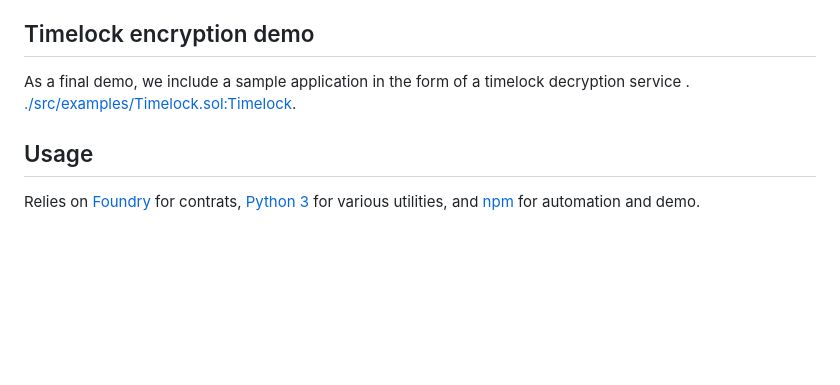
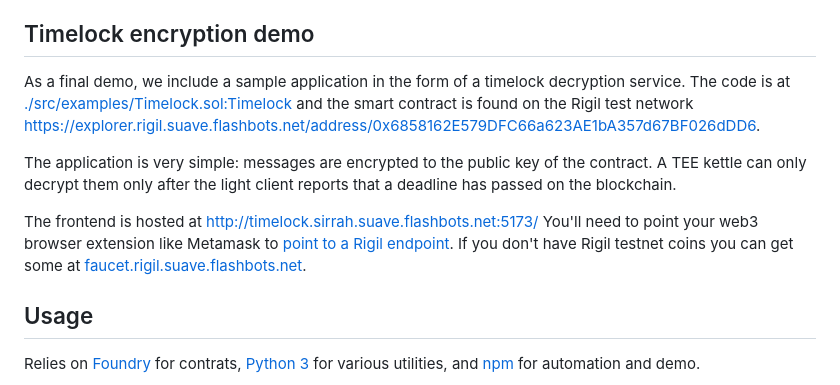
Before and after one commit to flashbots/andromeda-sirrah-contracts, a Markdown page: README.md, the part around the change. Drawn GitHub-style; blank space fills up the shorter version.

Commit message:
readme finishes timelock info

```diff
--- a/README.md
+++ b/README.md
@@ -70,7 +70,14 @@ This is still a simplified strawman example, as it does not support upgrading th
 
 ## Timelock encryption demo
 
-As a final demo, we include a sample application in the form of a timelock decryption service . [./src/examples/Timelock.sol:Timelock](./src/examples/Timelock.sol).
+As a final demo, we include a sample application in the form of a timelock decryption service.
+The code is at [./src/examples/Timelock.sol:Timelock](./src/examples/Timelock.sol)
+and the smart contract is found on the Rigil test network [https://explorer.rigil.suave.flashbots.net/address/0x6858162E579DFC66a623AE1bA357d67BF026dDD6](https://explorer.rigil.suave.flashbots.net/address/0x6858162E579DFC66a623AE1bA357d67BF026dDD6).
+
+The application is very simple: messages are encrypted to the public key of the contract. A TEE kettle can only decrypt them only after the light client reports that a deadline has passed on the blockchain.
+
+The frontend is hosted at http://timelock.sirrah.suave.flashbots.net:5173/
+You'll need to point your web3 browser extension like Metamask to [point to a Rigil endpoint](https://github.com/flashbots/suave-specs/tree/main/specs/rigil). If you don't have Rigil testnet coins you can get some at [faucet.rigil.suave.flashbots.net](https://faucet.rigil.suave.flashbots.net).
 
 ## Usage
 
```
